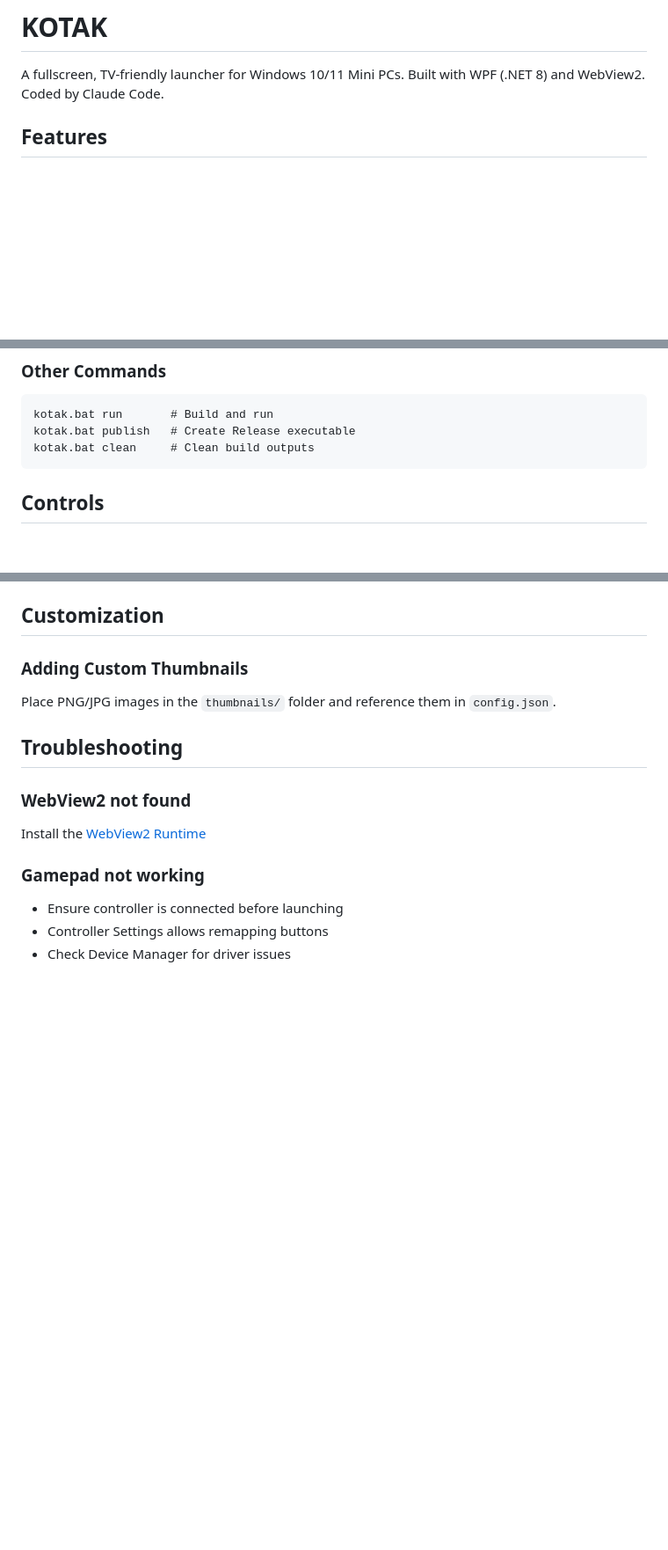
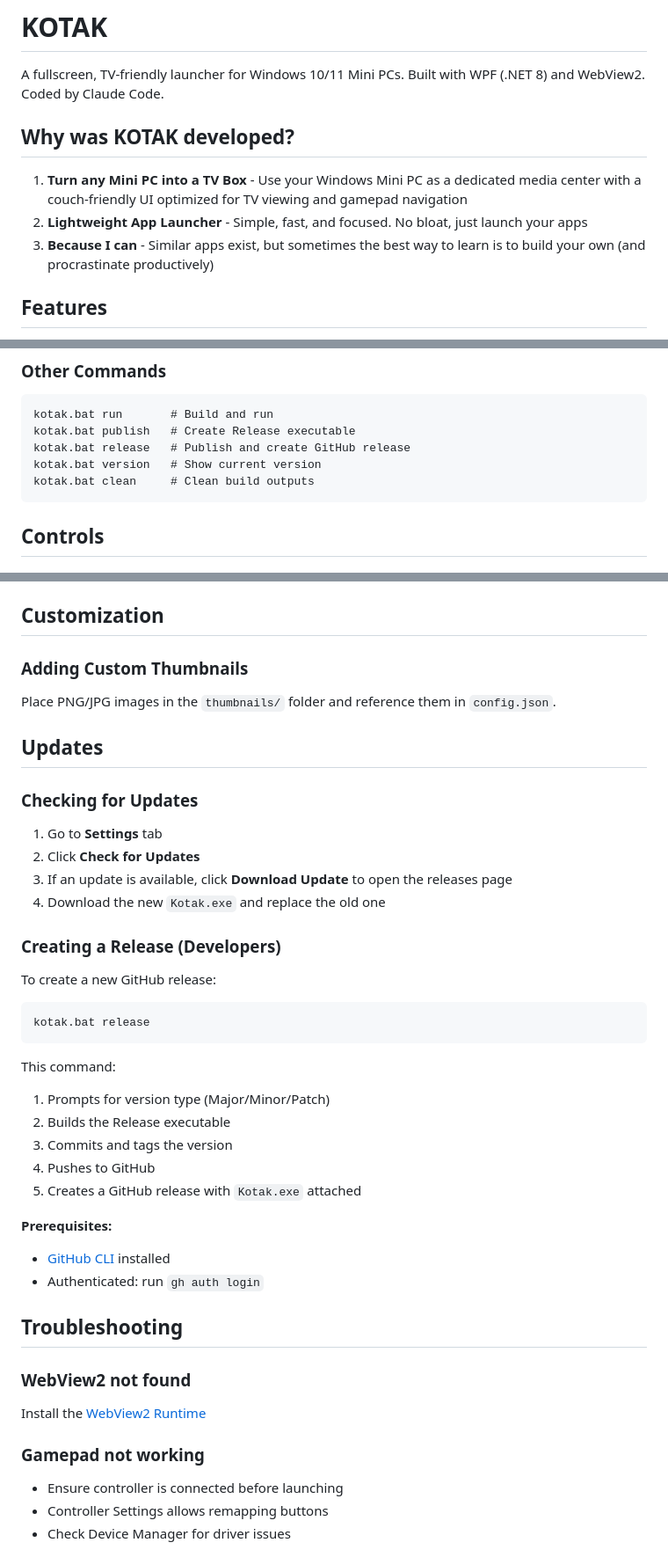
Before and after one commit to shahriNidzam23/kotak, a Markdown page: README.md, 3 parts joined by grey strips. Shown at 88% size. GitHub-like rendering; blank space fills up the shorter version.

Commit message:
update README with development rationale, update commands, and release instructions

````diff
--- a/README.md
+++ b/README.md
@@ -1,6 +1,12 @@
 # KOTAK
 
 A fullscreen, TV-friendly launcher for Windows 10/11 Mini PCs. Built with WPF (.NET 8) and WebView2. Coded by Claude Code.
+
+## Why was KOTAK developed?
+
+1. **Turn any Mini PC into a TV Box** - Use your Windows Mini PC as a dedicated media center with a couch-friendly UI optimized for TV viewing and gamepad navigation
+2. **Lightweight App Launcher** - Simple, fast, and focused. No bloat, just launch your apps
+3. **Because I can** - Similar apps exist, but sometimes the best way to learn is to build your own (and procrastinate productively)
 
 ## Features
 
@@ -29,6 +35,8 @@ kotak.bat run
 ```cmd
 kotak.bat run       # Build and run
 kotak.bat publish   # Create Release executable
+kotak.bat release   # Publish and create GitHub release
+kotak.bat version   # Show current version
 kotak.bat clean     # Clean build outputs
 ```
 
@@ -153,6 +161,33 @@ Manually edit `config.json` and add entries following the format above.
 ### Adding Custom Thumbnails
 Place PNG/JPG images in the `thumbnails/` folder and reference them in `config.json`.
 
+## Updates
+
+### Checking for Updates
+1. Go to **Settings** tab
+2. Click **Check for Updates**
+3. If an update is available, click **Download Update** to open the releases page
+4. Download the new `Kotak.exe` and replace the old one
+
+### Creating a Release (Developers)
+
+To create a new GitHub release:
+
+```cmd
+kotak.bat release
+```
+
+This command:
+1. Prompts for version type (Major/Minor/Patch)
+2. Builds the Release executable
+3. Commits and tags the version
+4. Pushes to GitHub
+5. Creates a GitHub release with `Kotak.exe` attached
+
+**Prerequisites:**
+- [GitHub CLI](https://cli.github.com/) installed
+- Authenticated: run `gh auth login`
+
 ## Troubleshooting
 
 ### WebView2 not found
````
